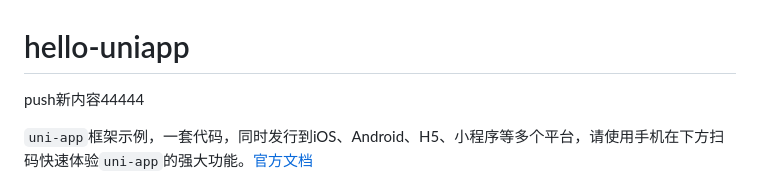
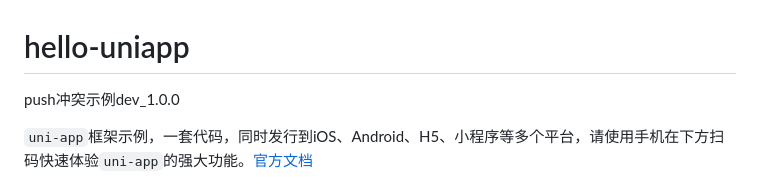
Before and after one commit to YANjie1991/uni-app, a Markdown page: README.md, the part around the change. Drawn GitHub-style.

Commit message:
冲突示例

```diff
--- a/README.md
+++ b/README.md
@@ -1,5 +1,5 @@
 # hello-uniapp
-push新内容44444
+push冲突示例dev_1.0.0
 
 `uni-app`框架示例，一套代码，同时发行到iOS、Android、H5、小程序等多个平台，请使用手机在下方扫码快速体验`uni-app`的强大功能。[官方文档](https://uniapp.dcloud.net.cn/)
 
```
